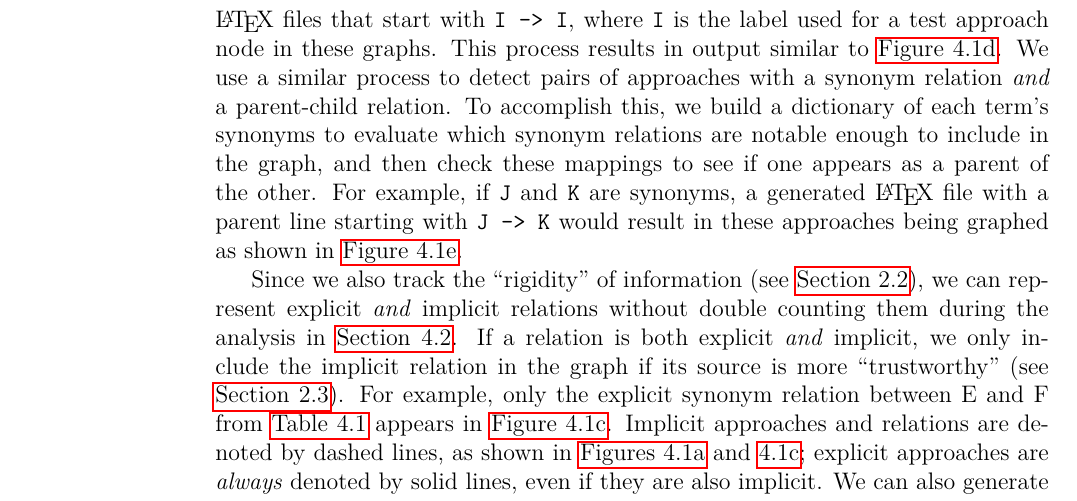
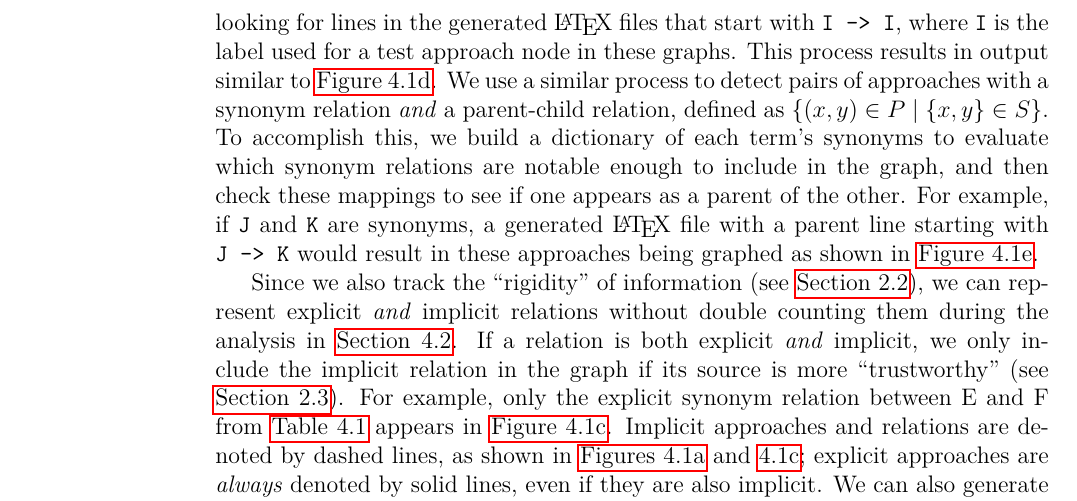
Before and after one commit to samm82/TestingTesting, a LaTeX thesis (thesis.tex, which reads chapters/04_tools.tex): part of page 58 of 152, cut so that both start at the same text. The pictures show the PDF file thesis.pdf that the author committed with the source.

Commit message:
Formally define 'trivial' flaws we automatically detect; #135

```diff
--- a/chapters/04_tools.tex
+++ b/chapters/04_tools.tex
@@ -123,18 +123,21 @@ pair from our generated graphs based on the following possible cases:
     based on glossary entries such as those found in
     \Cref{tab:synExampleGlossary}.
     \phantomsection{}\label{selfCycles}
-    The self-referential definitions in
-    \Cref{selfPars} are also trivial to automate by looking for lines in the
-    generated \LaTeX{} files that start with \texttt{I -> I}, where \texttt{I}
+    The self-referential definitions in \Cref{selfPars} (defined as
+    $\left\{(x, y) \in P \mid x = y\right\}$) are also trivial to automate by
+    looking for lines in the
+    generated \LaTeX{} files that start with \texttt{I~->~I}, where \texttt{I}
     is the label used for a test approach node in these graphs. This process
     results in output similar to \Cref{fig:selfExampleGraph}. We use a similar
     process to detect pairs of approaches with a synonym relation \emph{and} a
-    parent-child relation. To accomplish this, we build a dictionary of each
+    parent-child relation, defined as
+    $\left\{(x, y) \in P \mid \{x, y\} \in S\right\}$. To accomplish this, we
+    build a dictionary of each
     term's synonyms to evaluate which synonym relations are notable enough to
     include in the graph, and then check these mappings to see if one appears
     as a parent of the other. For example, if \texttt{J} and \texttt{K} are
     synonyms, a generated \LaTeX{} file with a parent line starting with
-    \texttt{J -> K} would result in these approaches being graphed as shown in
+    \texttt{J~->~K} would result in these approaches being graphed as shown in
     \Cref{fig:parSynExampleGraph}.
 
     \phantomsection{}\label{graphRigid}
```
Also changed, not shown: paper.pdf, thesis.pdf.
